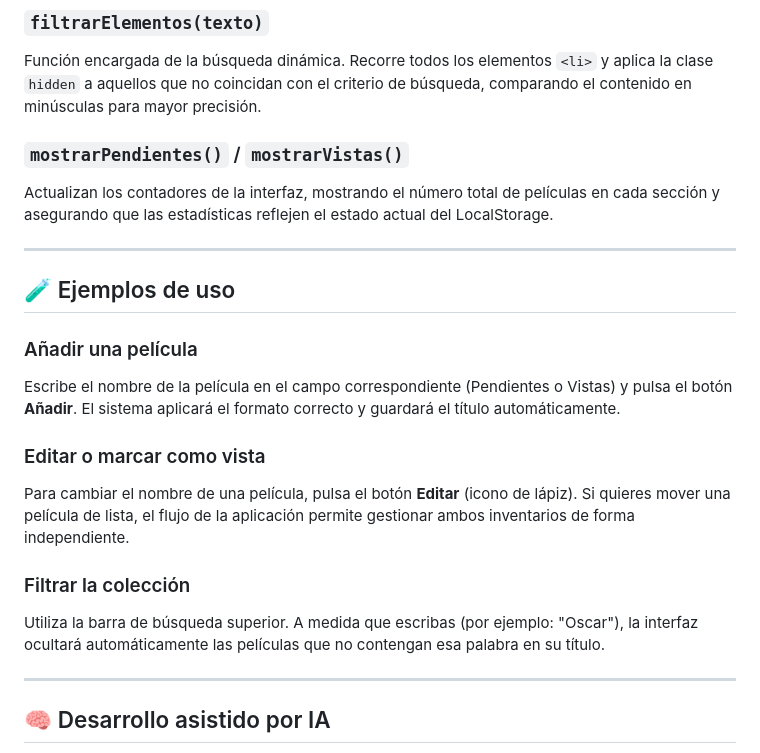
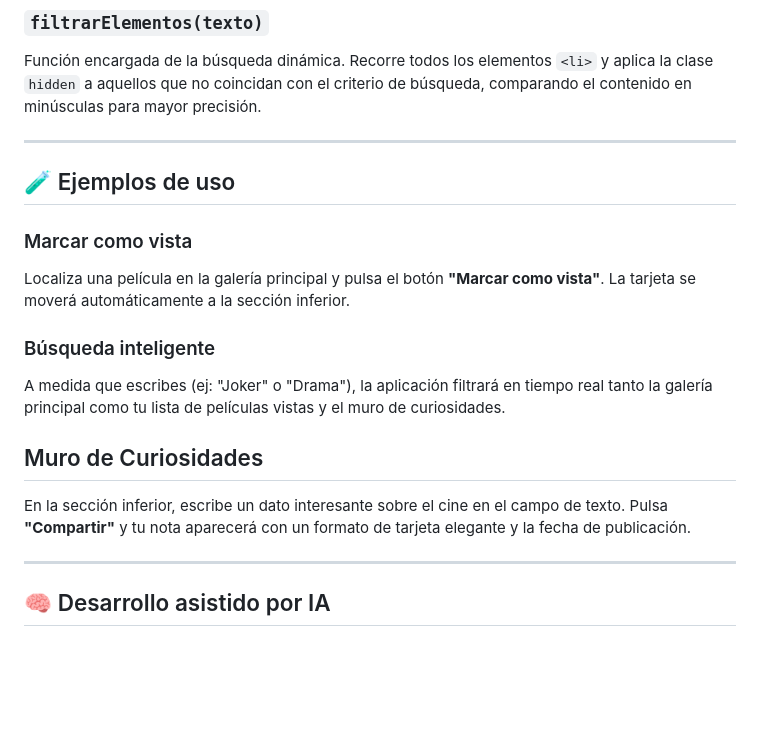
Before and after one commit to adrianamuzo13/taskflow-project, a Markdown page: README.md, the part around the change. Rendered like a GitHub page; blank space fills up the shorter version.

Commit message:
Update README with new features and remove outdated info
Removed sections about updating counters and editing movies, and added new sections for marking movies as viewed and intelligent search.

```diff
--- a/README.md
+++ b/README.md
@@ -54,25 +54,21 @@ Recibe una cadena de texto y la devuelve formateada (ej: `"el padrino"` → `"El
 
 Función encargada de la búsqueda dinámica. Recorre todos los elementos `<li>` y aplica la clase `hidden` a aquellos que no coincidan con el criterio de búsqueda, comparando el contenido en minúsculas para mayor precisión.
 
-### `mostrarPendientes()` / `mostrarVistas()`
-
-Actualizan los contadores de la interfaz, mostrando el número total de películas en cada sección y asegurando que las estadísticas reflejen el estado actual del LocalStorage.
-
 ---
 
 ## 🧪 Ejemplos de uso
 
-### Añadir una película
+### Marcar como vista
 
-Escribe el nombre de la película en el campo correspondiente (Pendientes o Vistas) y pulsa el botón **Añadir**. El sistema aplicará el formato correcto y guardará el título automáticamente.
+Localiza una película en la galería principal y pulsa el botón **"Marcar como vista"**. La tarjeta se moverá automáticamente a la sección inferior.
 
-### Editar o marcar como vista
+### Búsqueda inteligente
 
-Para cambiar el nombre de una película, pulsa el botón **Editar** (icono de lápiz). Si quieres mover una película de lista, el flujo de la aplicación permite gestionar ambos inventarios de forma independiente.
+A medida que escribes (ej: "Joker" o "Drama"), la aplicación filtrará en tiempo real tanto la galería principal como tu lista de películas vistas y el muro de curiosidades.
 
-### Filtrar la colección
+## Muro de Curiosidades
 
-Utiliza la barra de búsqueda superior. A medida que escribas (por ejemplo: "Oscar"), la interfaz ocultará automáticamente las películas que no contengan esa palabra en su título.
+En la sección inferior, escribe un dato interesante sobre el cine en el campo de texto. Pulsa **"Compartir"** y tu nota aparecerá con un formato de tarjeta elegante y la fecha de publicación.
 
 ---
 
```
